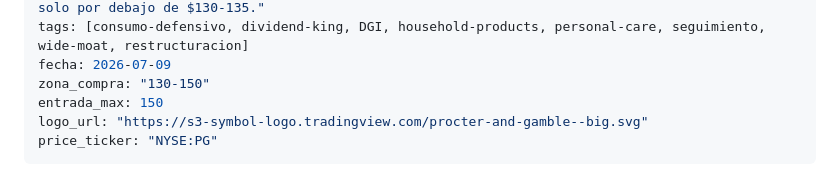
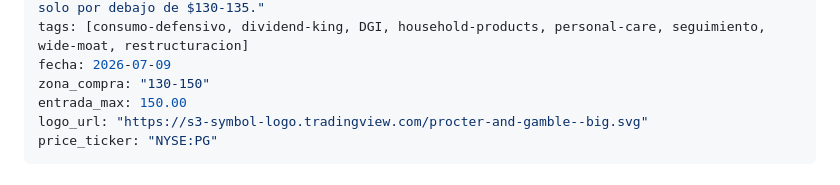
Before and after one commit to diegogh33/atlas-research, a Markdown page: analyses/PG.md, the part around the change. Rendered like a GitHub page.

Commit message:
analisis pg

```diff
--- a/analyses/PG.md
+++ b/analyses/PG.md
@@ -7,7 +7,7 @@ resumen: "Foso amplio pero de naturaleza publicitaria/escala (no switching costs
 tags: [consumo-defensivo, dividend-king, DGI, household-products, personal-care, seguimiento, wide-moat, restructuracion]
 fecha: 2026-07-09
 zona_compra: "130-150"
-entrada_max: 150
+entrada_max: 150.00
 logo_url: "https://s3-symbol-logo.tradingview.com/procter-and-gamble--big.svg"
 price_ticker: "NYSE:PG"
 ---
```
